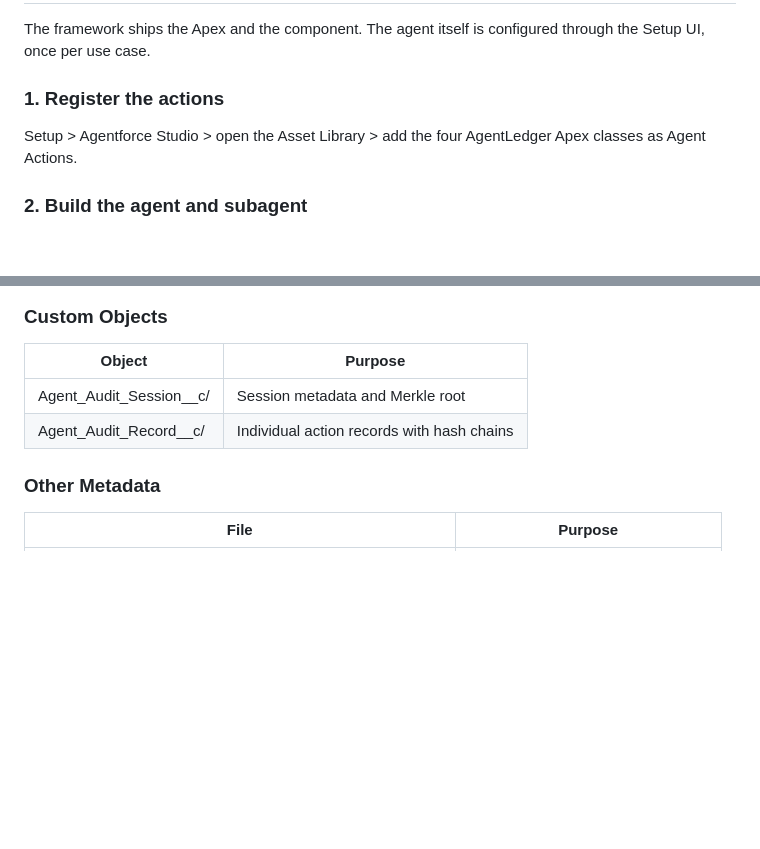
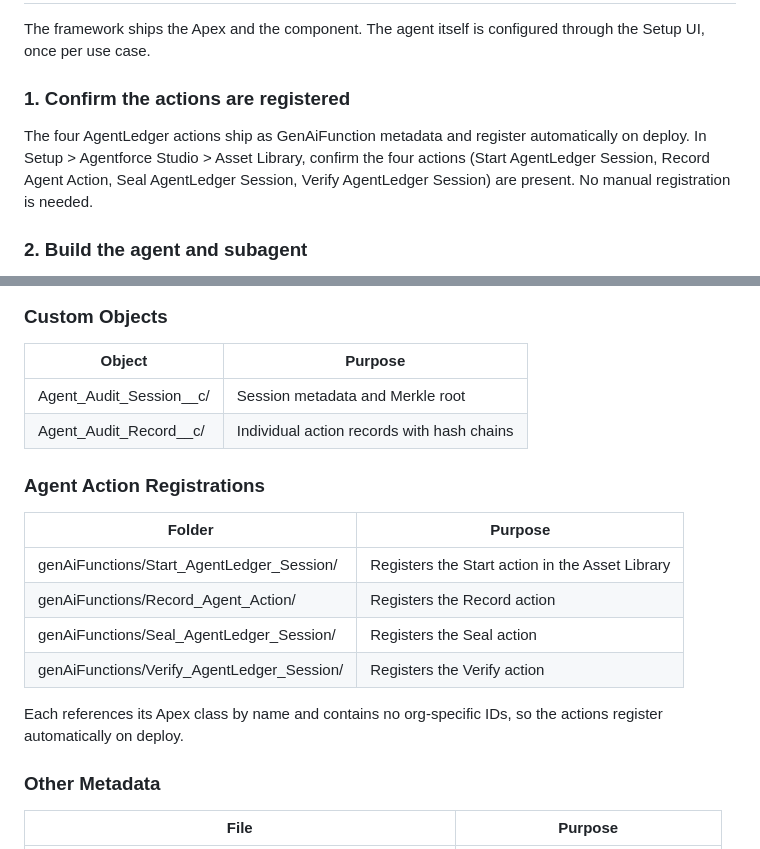
Before and after one commit to cluthrv/agentledger, a Markdown page: salesforce/GUIDE.md, 2 parts joined by grey strips. Drawn GitHub-style; blank space fills up the shorter version.

```diff
--- a/salesforce/GUIDE.md
+++ b/salesforce/GUIDE.md
@@ -179,8 +179,8 @@ Sits on any record page. Queries all AgentLedger sessions linked to the record v
 
 The framework ships the Apex and the component. The agent itself is configured through the Setup UI, once per use case.
 
-### 1. Register the actions
-Setup > Agentforce Studio > open the Asset Library > add the four AgentLedger Apex classes as Agent Actions.
+### 1. Confirm the actions are registered
+The four AgentLedger actions ship as GenAiFunction metadata and register automatically on deploy. In Setup > Agentforce Studio > Asset Library, confirm the four actions (Start AgentLedger Session, Record Agent Action, Seal AgentLedger Session, Verify AgentLedger Session) are present. No manual registration is needed.
 
 ### 2. Build the agent and subagent
 Create an Agentforce (Employee) agent. Add a subagent for your use case (for example, Opportunity Qualification). Assign the four AgentLedger actions plus a standard Get Record Details action, and a standard Update Record action if the agent needs to write.
@@ -312,6 +312,17 @@ The Merkle root can be anchored to an external ledger to provide independent, of
 | Agent_Audit_Session__c/ | Session metadata and Merkle root |
 | Agent_Audit_Record__c/ | Individual action records with hash chains |
 
+### Agent Action Registrations
+
+| Folder | Purpose |
+|---|---|
+| genAiFunctions/Start_AgentLedger_Session/ | Registers the Start action in the Asset Library |
+| genAiFunctions/Record_Agent_Action/ | Registers the Record action |
+| genAiFunctions/Seal_AgentLedger_Session/ | Registers the Seal action |
+| genAiFunctions/Verify_AgentLedger_Session/ | Registers the Verify action |
+
+Each references its Apex class by name and contains no org-specific IDs, so the actions register automatically on deploy.
+
 ### Other Metadata
 
 | File | Purpose |
```
Also changed, not shown: salesforce/README.md (+6 -7 lines).
